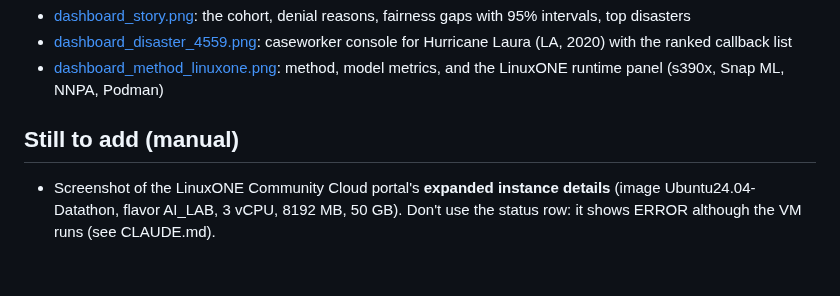
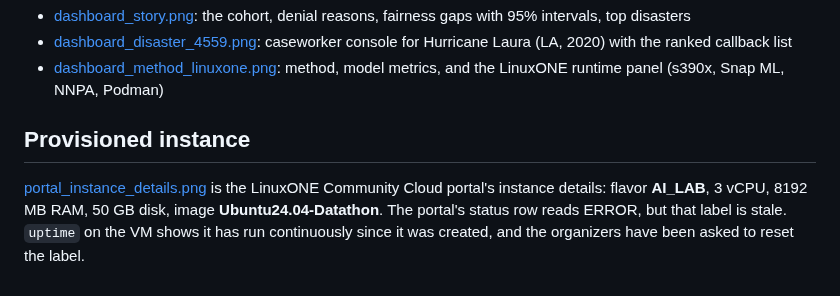
Before and after one commit to Mahirrrr/ibm-z-datathon-2026, a Markdown page: docs/evidence/README.md, the part around the change. Drawn GitHub-style.

Commit message:
Add LinuxONE portal instance details to evidence

```diff
--- a/docs/evidence/README.md
+++ b/docs/evidence/README.md
@@ -65,6 +65,6 @@ These screenshots were taken through the SSH tunnel from the Podman container on
 - [dashboard_disaster_4559.png](dashboard_disaster_4559.png): caseworker console for Hurricane Laura (LA, 2020) with the ranked callback list
 - [dashboard_method_linuxone.png](dashboard_method_linuxone.png): method, model metrics, and the LinuxONE runtime panel (s390x, Snap ML, NNPA, Podman)
 
-## Still to add (manual)
+## Provisioned instance
 
-- Screenshot of the LinuxONE Community Cloud portal's **expanded instance details** (image Ubuntu24.04-Datathon, flavor AI_LAB, 3 vCPU, 8192 MB, 50 GB). Don't use the status row: it shows ERROR although the VM runs (see CLAUDE.md).
+[portal_instance_details.png](portal_instance_details.png) is the LinuxONE Community Cloud portal's instance details: flavor **AI_LAB**, 3 vCPU, 8192 MB RAM, 50 GB disk, image **Ubuntu24.04-Datathon**. The portal's status row reads ERROR, but that label is stale. `uptime` on the VM shows it has run continuously since it was created, and the organizers have been asked to reset the label.
```
Also changed, not shown: docs/evidence/portal_instance_details.png (added).
